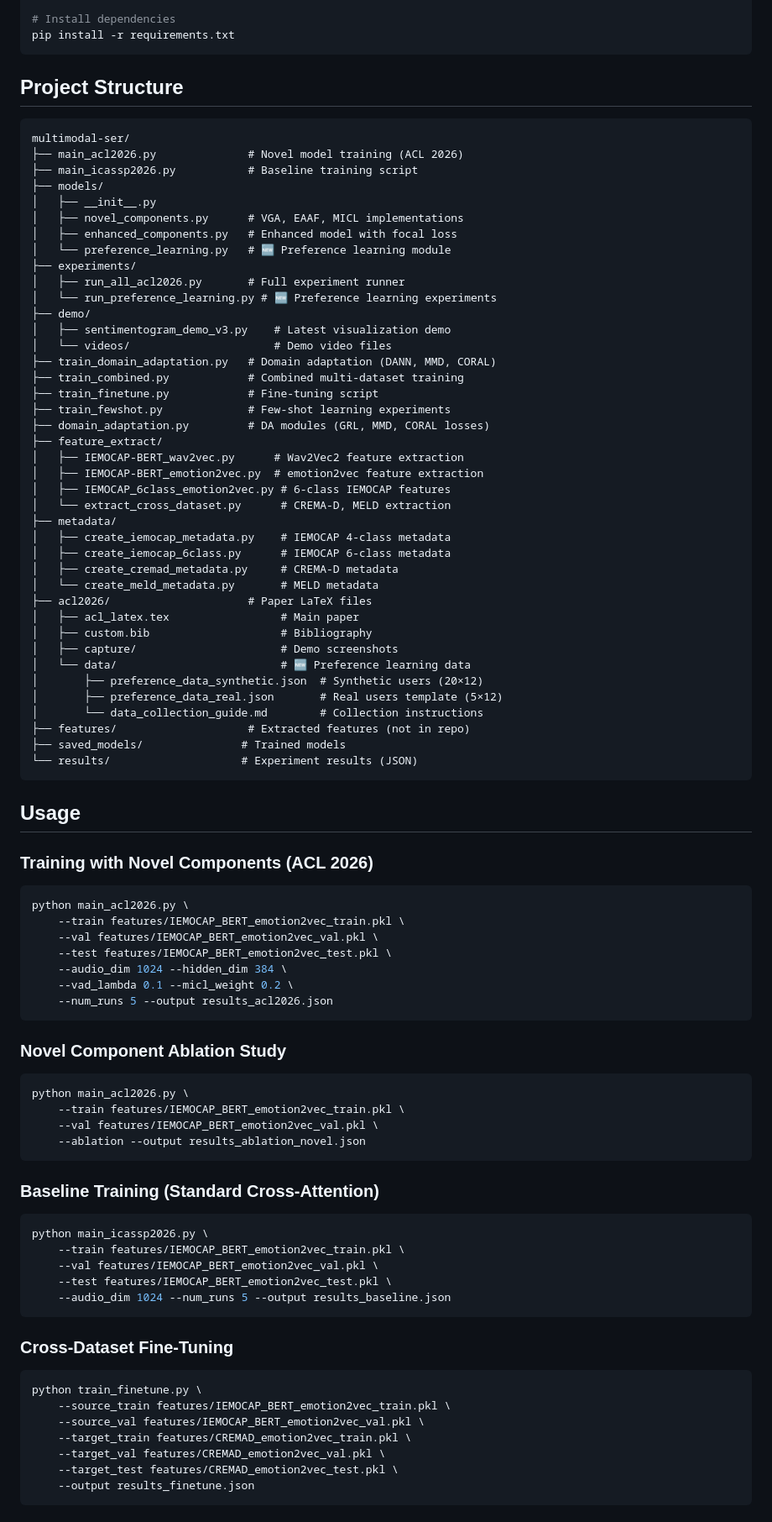
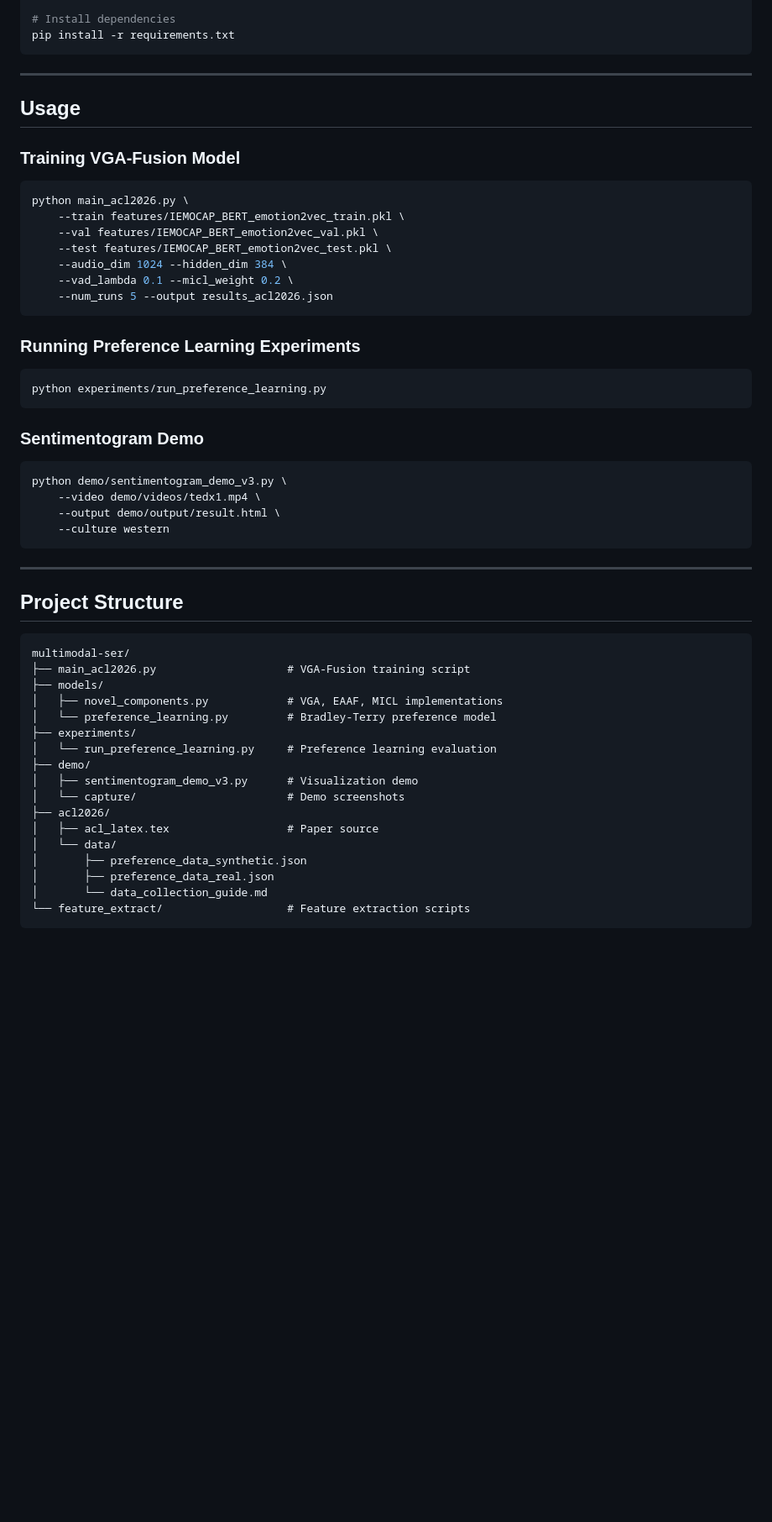
Before and after one commit to muxiddin19/multimodal-ser, a Markdown page: README.md, the part around one of its changes. Shown at 84% size. Drawn GitHub-style; blank space fills up the shorter version.

````diff
--- a/README.md
+++ b/README.md
@@ -389,54 +256,11 @@ conda activate ser
 pip install -r requirements.txt
 ```
 
-## Project Structure
-
-```
-multimodal-ser/
-├── main_acl2026.py              # Novel model training (ACL 2026)
-├── main_icassp2026.py           # Baseline training script
-├── models/
-│   ├── __init__.py
-│   ├── novel_components.py      # VGA, EAAF, MICL implementations
-│   ├── enhanced_components.py   # Enhanced model with focal loss
-│   └── preference_learning.py   # 🆕 Preference learning module
-├── experiments/
-│   ├── run_all_acl2026.py       # Full experiment runner
-│   └── run_preference_learning.py # 🆕 Preference learning experiments
-├── demo/
-│   ├── sentimentogram_demo_v3.py    # Latest visualization demo
-│   └── videos/                      # Demo video files
-├── train_domain_adaptation.py   # Domain adaptation (DANN, MMD, CORAL)
-├── train_combined.py            # Combined multi-dataset training
-├── train_finetune.py            # Fine-tuning script
-├── train_fewshot.py             # Few-shot learning experiments
-├── domain_adaptation.py         # DA modules (GRL, MMD, CORAL losses)
-├── feature_extract/
-│   ├── IEMOCAP-BERT_wav2vec.py      # Wav2Vec2 feature extraction
-│   ├── IEMOCAP-BERT_emotion2vec.py  # emotion2vec feature extraction
-│   ├── IEMOCAP_6class_emotion2vec.py # 6-class IEMOCAP features
-│   └── extract_cross_dataset.py      # CREMA-D, MELD extraction
-├── metadata/
-│   ├── create_iemocap_metadata.py    # IEMOCAP 4-class metadata
-│   ├── create_iemocap_6class.py      # IEMOCAP 6-class metadata
-│   ├── create_cremad_metadata.py     # CREMA-D metadata
-│   └── create_meld_metadata.py       # MELD metadata
-├── acl2026/                     # Paper LaTeX files
-│   ├── acl_latex.tex                 # Main paper
-│   ├── custom.bib                    # Bibliography
-│   ├── capture/                      # Demo screenshots
-│   └── data/                         # 🆕 Preference learning data
-│       ├── preference_data_synthetic.json  # Synthetic users (20×12)
-│       ├── preference_data_real.json       # Real users template (5×12)
-│       └── data_collection_guide.md        # Collection instructions
-├── features/                    # Extracted features (not in repo)
-├── saved_models/               # Trained models
-└── results/                    # Experiment results (JSON)
-```
+---
 
 ## Usage
 
-### Training with Novel Components (ACL 2026)
+### Training VGA-Fusion Model
 
 ```bash
 python main_acl2026.py \
@@ -448,34 +272,42 @@ python main_acl2026.py \
     --num_runs 5 --output results_acl2026.json
 ```
 
-### Novel Component Ablation Study
+### Running Preference Learning Experiments
 
 ```bash
-python main_acl2026.py \
-    --train features/IEMOCAP_BERT_emotion2vec_train.pkl \
-    --val features/IEMOCAP_BERT_emotion2vec_val.pkl \
-    --ablation --output results_ablation_novel.json
+python experiments/run_preference_learning.py
 ```
 
-### Baseline Training (Standard Cross-Attention)
+### Sentimentogram Demo
 
 ```bash
-python main_icassp2026.py \
-    --train features/IEMOCAP_BERT_emotion2vec_train.pkl \
-    --val features/IEMOCAP_BERT_emotion2vec_val.pkl \
-    --test features/IEMOCAP_BERT_emotion2vec_test.pkl \
-    --audio_dim 1024 --num_runs 5 --output results_baseline.json
+python demo/sentimentogram_demo_v3.py \
+    --video demo/videos/tedx1.mp4 \
+    --output demo/output/result.html \
+    --culture western
 ```
 
-### Cross-Dataset Fine-Tuning
+---
 
-```bash
-python train_finetune.py \
-    --source_train features/IEMOCAP_BERT_emotion2vec_train.pkl \
-    --source_val features/IEMOCAP_BERT_emotion2vec_val.pkl \
-    --target_train features/CREMAD_emotion2vec_train.pkl \
-    --target_val features/CREMAD_emotion2vec_val.pkl \
-    --target_test features/CREMAD_emotion2vec_test.pkl \
-    --output results_finetune.json
+## Project Structure
+
+```
+multimodal-ser/
+├── main_acl2026.py                    # VGA-Fusion training script
+├── models/
+│   ├── novel_components.py            # VGA, EAAF, MICL implementations
+│   └── preference_learning.py         # Bradley-Terry preference model
+├── experiments/
+│   └── run_preference_learning.py     # Preference learning evaluation
+├── demo/
+│   ├── sentimentogram_demo_v3.py      # Visualization demo
+│   └── capture/                       # Demo screenshots
+├── acl2026/
+│   ├── acl_latex.tex                  # Paper source
+│   └── data/
+│       ├── preference_data_synthetic.json
+│       ├── preference_data_real.json
+│       └── data_collection_guide.md
+└── feature_extract/                   # Feature extraction scripts
 ```
 
````
Also changed, not shown: other parts of README.md (+221 -393 lines).
